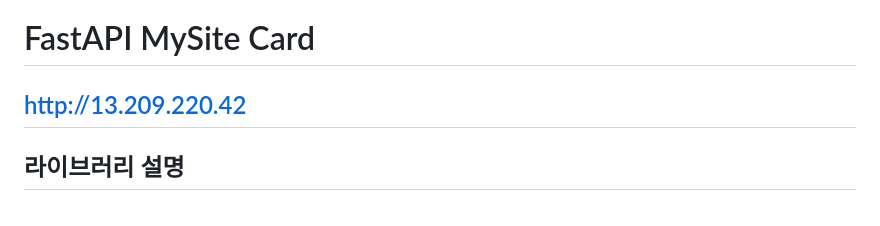
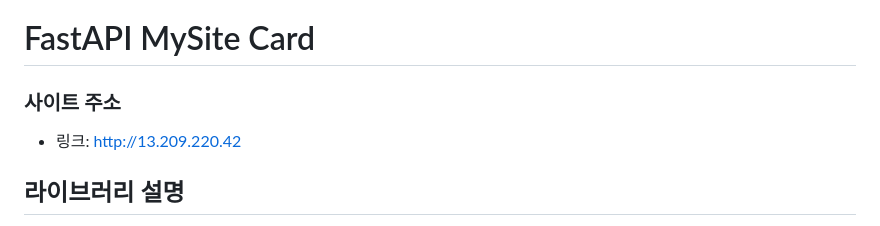
Before and after one commit to hyomin1/fastapi_mysite_card, a Markdown page: README.md, the part around the change. GitHub-like rendering.

```diff
--- a/README.md
+++ b/README.md
@@ -1,6 +1,7 @@
 # FastAPI MySite Card
 
-## http://13.209.220.42
+### 사이트 주소
+* 링크: http://13.209.220.42
 
 ## 라이브러리 설명
 
```
